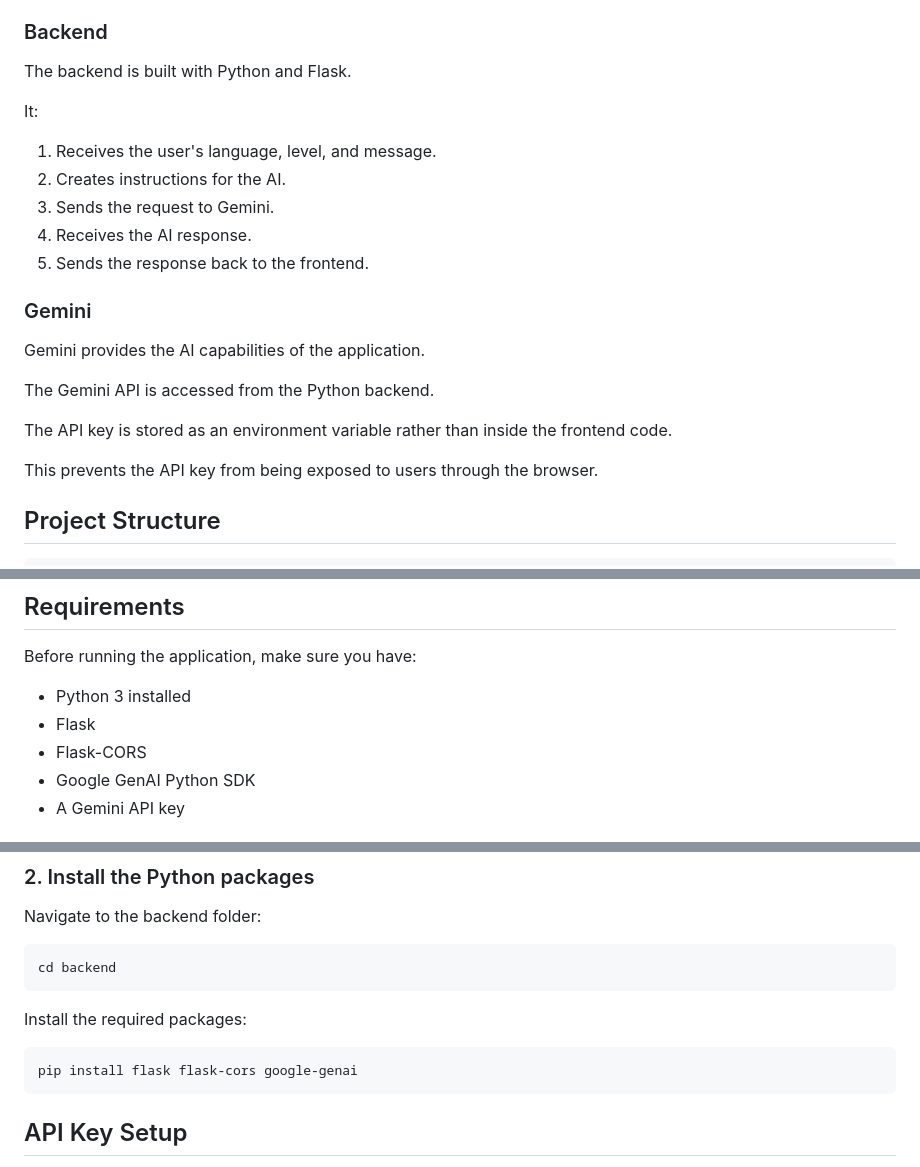
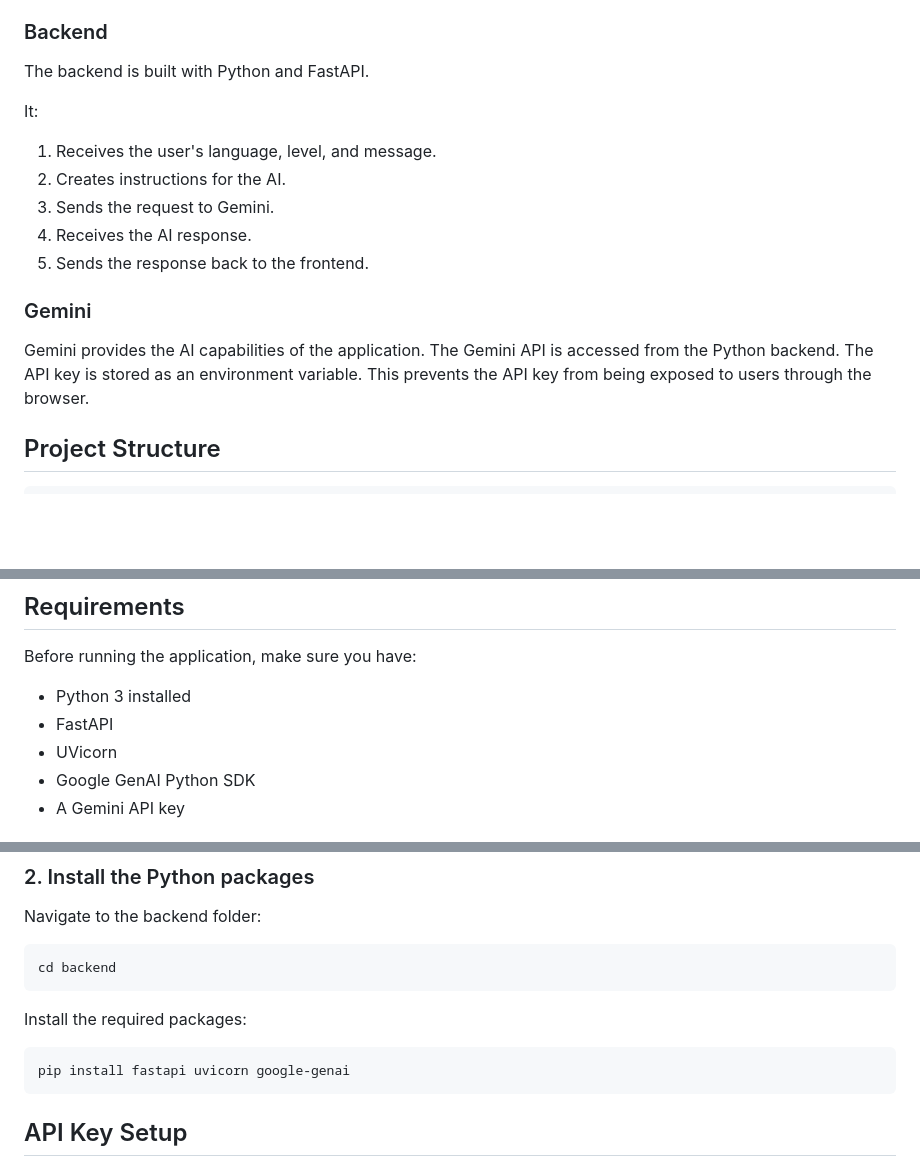
Before and after one commit to Jesutomi-Olowu/aws-language-learning-platform, a Markdown page: README.md, 3 parts joined by grey strips. Drawn GitHub-style; blank space fills up the shorter version.

````diff
--- a/README.md
+++ b/README.md
@@ -74,7 +74,7 @@ It contains:
 
 ### Backend
 
-The backend is built with Python and Flask.
+The backend is built with Python and FastAPI.
 
 It:
 
@@ -87,11 +87,8 @@ It:
 ### Gemini
 
 Gemini provides the AI capabilities of the application.
-
 The Gemini API is accessed from the Python backend.
-
-The API key is stored as an environment variable rather than inside the frontend code.
-
+The API key is stored as an environment variable.
 This prevents the API key from being exposed to users through the browser.
 
 ## Project Structure
@@ -115,8 +112,8 @@ language-buddy/
 Before running the application, make sure you have:
 
 - Python 3 installed
-- Flask
-- Flask-CORS
+- FastAPI
+- UVicorn
 - Google GenAI Python SDK
 - A Gemini API key
 
@@ -141,7 +138,7 @@ cd backend
 Install the required packages:
 
 ```bash
-pip install flask flask-cors google-genai
+pip install fastapi uvicorn google-genai
 ```
 
 ## API Key Setup
````
Also changed, not shown: other parts of README.md (+10 -24 lines).
